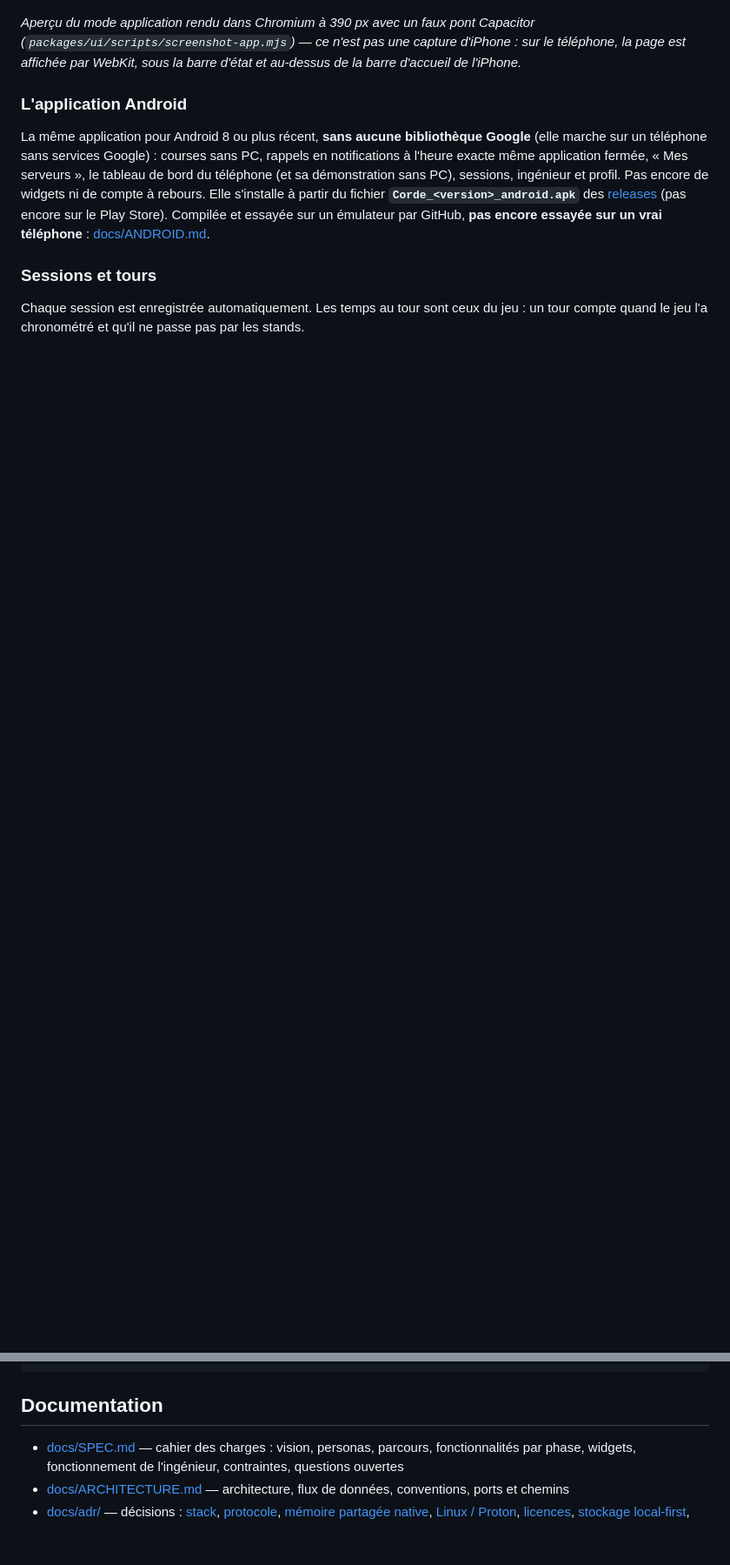
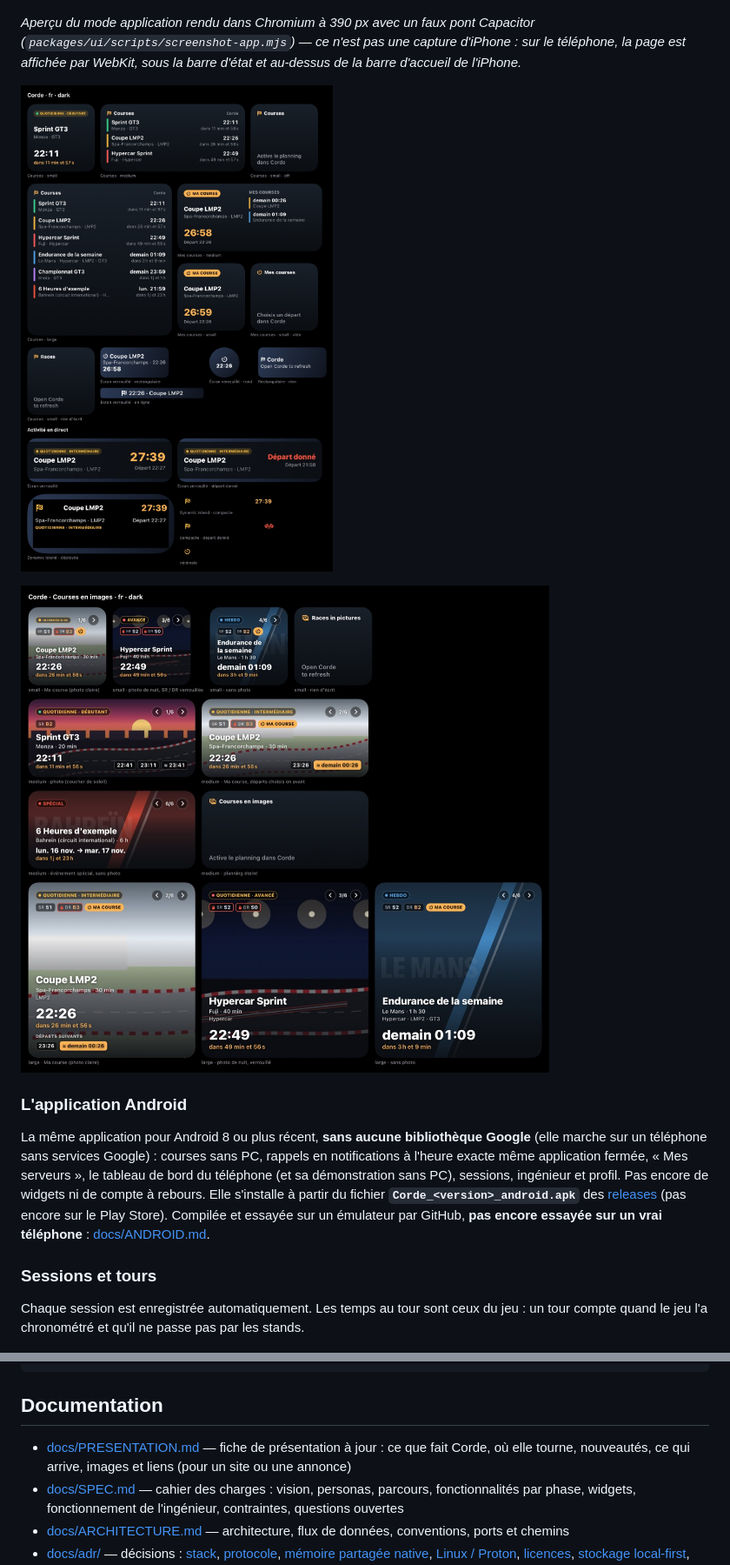
Before and after one commit to dultra123/corde, a Markdown page: README.md, 2 parts joined by grey strips. Shown at 87% size. Drawn GitHub-style; pictures changed too: docs/images/widget-courses-en-images.jpg (added), docs/images/widgets-iphone.jpg (added); blank space fills up the shorter version.

```diff
--- a/README.md
+++ b/README.md
@@ -131,6 +139,10 @@ Compilée uniquement par GitHub (aucun Mac nécessaire) : [docs/IOS.md](docs/IOS
 *Aperçu du mode application rendu dans Chromium à 390 px avec un faux pont Capacitor
 (`packages/ui/scripts/screenshot-app.mjs`) — ce n'est pas une capture d'iPhone : sur le téléphone, la
 page est affichée par WebKit, sous la barre d'état et au-dessus de la barre d'accueil de l'iPhone.*
+
+![Les widgets iPhone et le compte à rebours de la Dynamic Island (planche d'essai du simulateur, données d'exemple)](docs/images/widgets-iphone.jpg)
+
+![Le widget « Courses en images » (planche d'essai du simulateur, photos dessinées pour l'exemple)](docs/images/widget-courses-en-images.jpg)
 
 ### L'application Android
 
@@ -350,6 +362,8 @@ corde/
 
 ## Documentation
 
+- [docs/PRESENTATION.md](docs/PRESENTATION.md) — fiche de présentation à jour : ce que fait Corde, où elle
+  tourne, nouveautés, ce qui arrive, images et liens (pour un site ou une annonce)
 - [docs/SPEC.md](docs/SPEC.md) — cahier des charges : vision, personas, parcours, fonctionnalités par phase,
   widgets, fonctionnement de l'ingénieur, contraintes, questions ouvertes
 - [docs/ARCHITECTURE.md](docs/ARCHITECTURE.md) — architecture, flux de données, conventions, ports et chemins
```
Also changed, not shown: other parts of README.md (+11 -3 lines), docs/PRESENTATION.md (added, +215 -0 lines), docs/images/tableau-de-bord-carburant.png (added), docs/images/tableau-de-bord-chronos.png (added), docs/images/tableau-de-bord-pneus.png (added), docs/images/tableau-de-bord-portrait.png (added).
